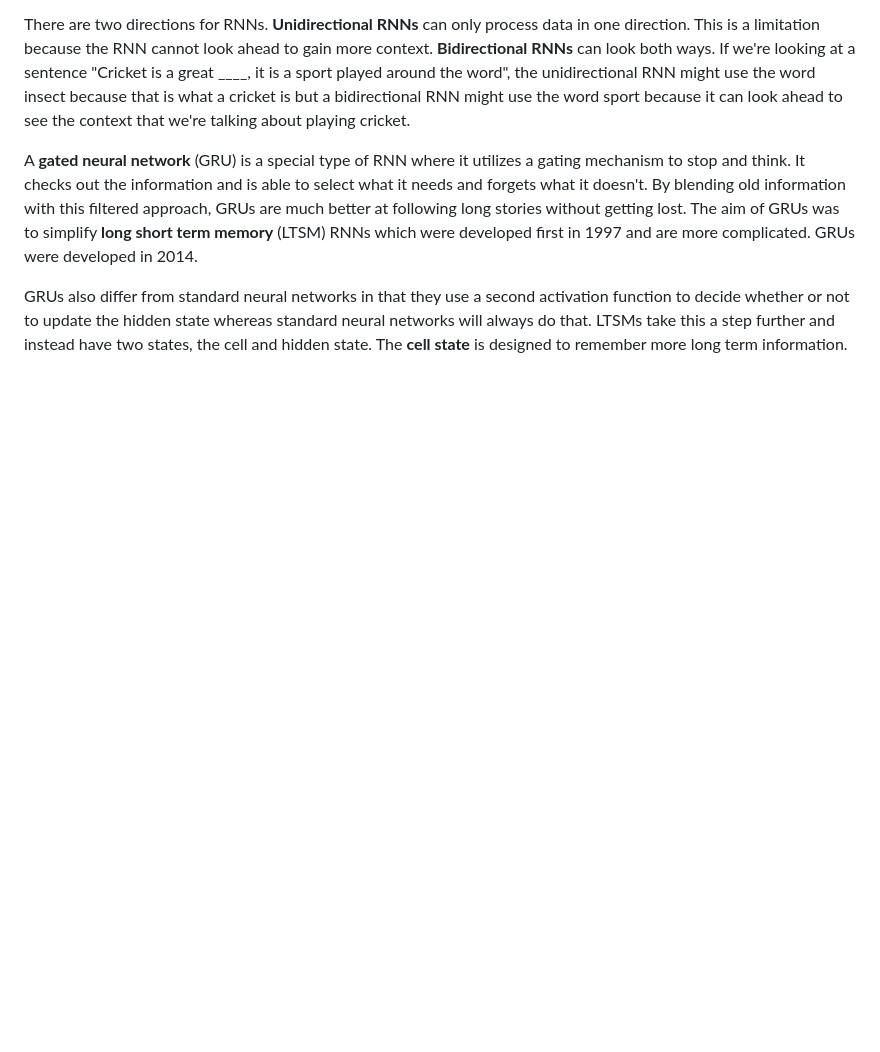
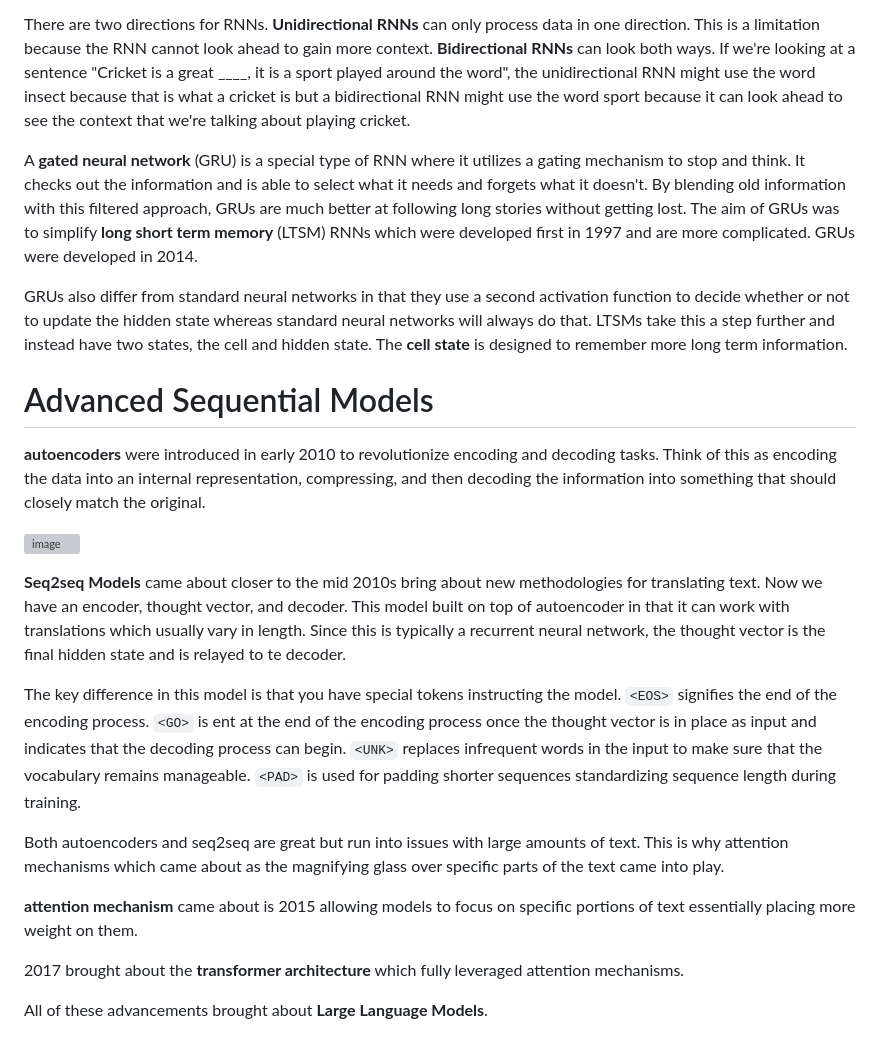
Before and after one commit to bjellesma/Notes, a Markdown page: books/50-algos.md, the part around the change. GitHub-like rendering; blank space fills up the shorter version; grey boxes are pictures that could not be loaded.

```diff
--- a/books/50-algos.md
+++ b/books/50-algos.md
@@ -491,3 +491,22 @@ There are two directions for RNNs. **Unidirectional RNNs** can only process data
 A **gated neural network** (GRU) is a special type of RNN where it utilizes a gating mechanism to stop and think. It checks out the information and is able to select what it needs and forgets what it doesn't. By blending old information with this filtered approach, GRUs are much better at following long stories without getting lost. The aim of GRUs was to simplify **long short term memory** (LTSM) RNNs which were developed first in 1997 and are more complicated. GRUs were developed in 2014.
 
 GRUs also differ from standard neural networks in that they use a second activation function to decide whether or not to update the hidden state whereas standard neural networks will always do that. LTSMs take this a step further and instead have two states, the cell and hidden state. The **cell state** is designed to remember more long term information.
+
+# Advanced Sequential Models
+
+**autoencoders** were introduced in early 2010 to revolutionize encoding and decoding tasks. Think of this as encoding the data into an internal representation, compressing, and then decoding the information into something that should closely match the original.
+
+![image](https://github.com/user-attachments/assets/003d3777-2c3d-4401-8f45-931983456f9e)
+
+
+**Seq2seq Models** came about closer to the mid 2010s bring about new methodologies for translating text. Now we have an encoder, thought vector, and decoder. This model built on top of autoencoder in that it can work with translations which usually vary in length. Since this is typically a recurrent neural network, the thought vector is the final hidden state and is relayed to te decoder.
+
+The key difference in this model is that you have special tokens instructing the model. `<EOS>` signifies the end of the encoding process. `<GO>` is ent at the end of the encoding process once the thought vector is in place as input and indicates that the decoding process can begin. `<UNK>` replaces infrequent words in the input to make sure that the vocabulary remains manageable. `<PAD>` is used for padding shorter sequences standardizing sequence length during training.
+
+Both autoencoders and seq2seq are great but run into issues with large amounts of text. This is why attention mechanisms which came about as the magnifying glass over specific parts of the text came into play.
+
+**attention mechanism** came about is 2015 allowing models to focus on specific portions of text essentially placing more weight on them.
+
+2017 brought about the **transformer architecture** which fully leveraged attention mechanisms.
+
+All of these advancements brought about **Large Language Models**.
```
